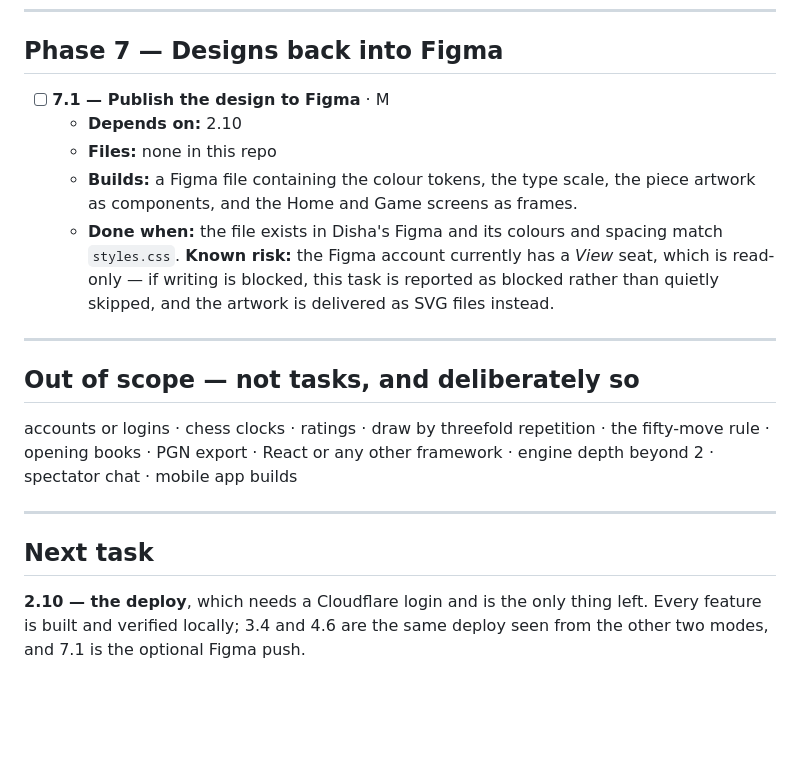
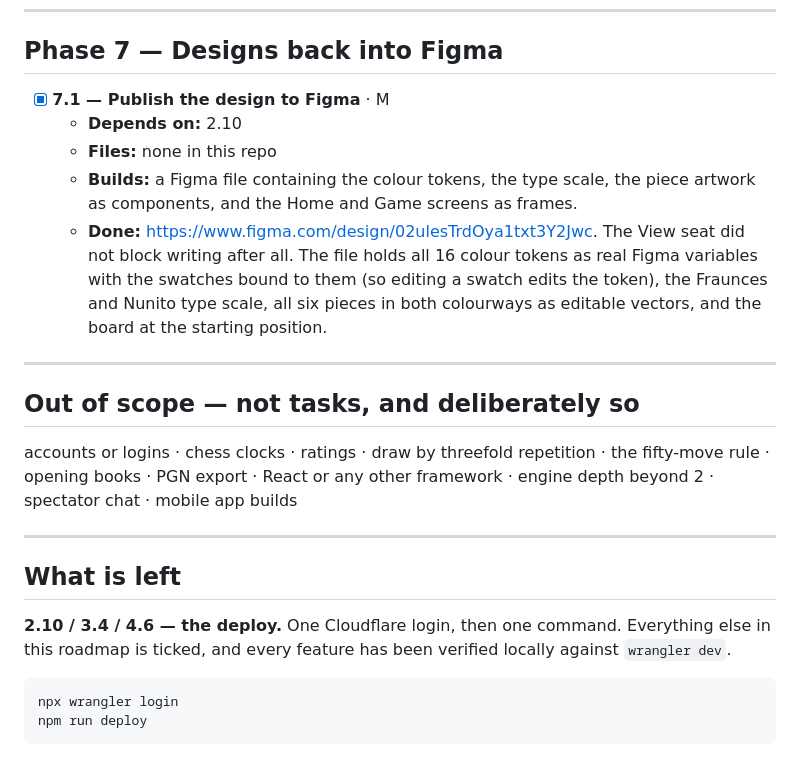
Before and after one commit to dishabasra/Pawsitions, a Markdown page: FEATUREROADMAP_workplan.md, the part around the change. Rendered like a GitHub page; blank space fills up the shorter version.

````diff
--- a/FEATUREROADMAP_workplan.md
+++ b/FEATUREROADMAP_workplan.md
@@ -459,15 +459,16 @@ Built last, on purpose. Off by default, so a normal game is unaffected.
 
 ## Phase 7 — Designs back into Figma
 
-- [ ] **7.1 — Publish the design to Figma** · M
+- [x] **7.1 — Publish the design to Figma** · M
   - **Depends on:** 2.10
   - **Files:** none in this repo
   - **Builds:** a Figma file containing the colour tokens, the type scale, the piece
     artwork as components, and the Home and Game screens as frames.
-  - **Done when:** the file exists in Disha's Figma and its colours and spacing match
-    `styles.css`. **Known risk:** the Figma account currently has a *View* seat, which is
-    read-only — if writing is blocked, this task is reported as blocked rather than
-    quietly skipped, and the artwork is delivered as SVG files instead.
+  - **Done:** <https://www.figma.com/design/02ulesTrdOya1txt3Y2Jwc>. The View seat did not
+    block writing after all. The file holds all 16 colour tokens as real Figma variables
+    with the swatches bound to them (so editing a swatch edits the token), the Fraunces and
+    Nunito type scale, all six pieces in both colourways as editable vectors, and the board
+    at the starting position.
 
 ---
 
@@ -479,8 +480,13 @@ spectator chat · mobile app builds
 
 ---
 
-## Next task
+## What is left
 
-**2.10 — the deploy**, which needs a Cloudflare login and is the only thing left. Every
-feature is built and verified locally; 3.4 and 4.6 are the same deploy seen from the other
-two modes, and 7.1 is the optional Figma push.
+**2.10 / 3.4 / 4.6 — the deploy.** One Cloudflare login, then one command. Everything else
+in this roadmap is ticked, and every feature has been verified locally against
+`wrangler dev`.
+
+```bash
+npx wrangler login
+npm run deploy
+```
````
Also changed, not shown: ProductSpec.md (+21 -2 lines), README.md (+50 -10 lines).
